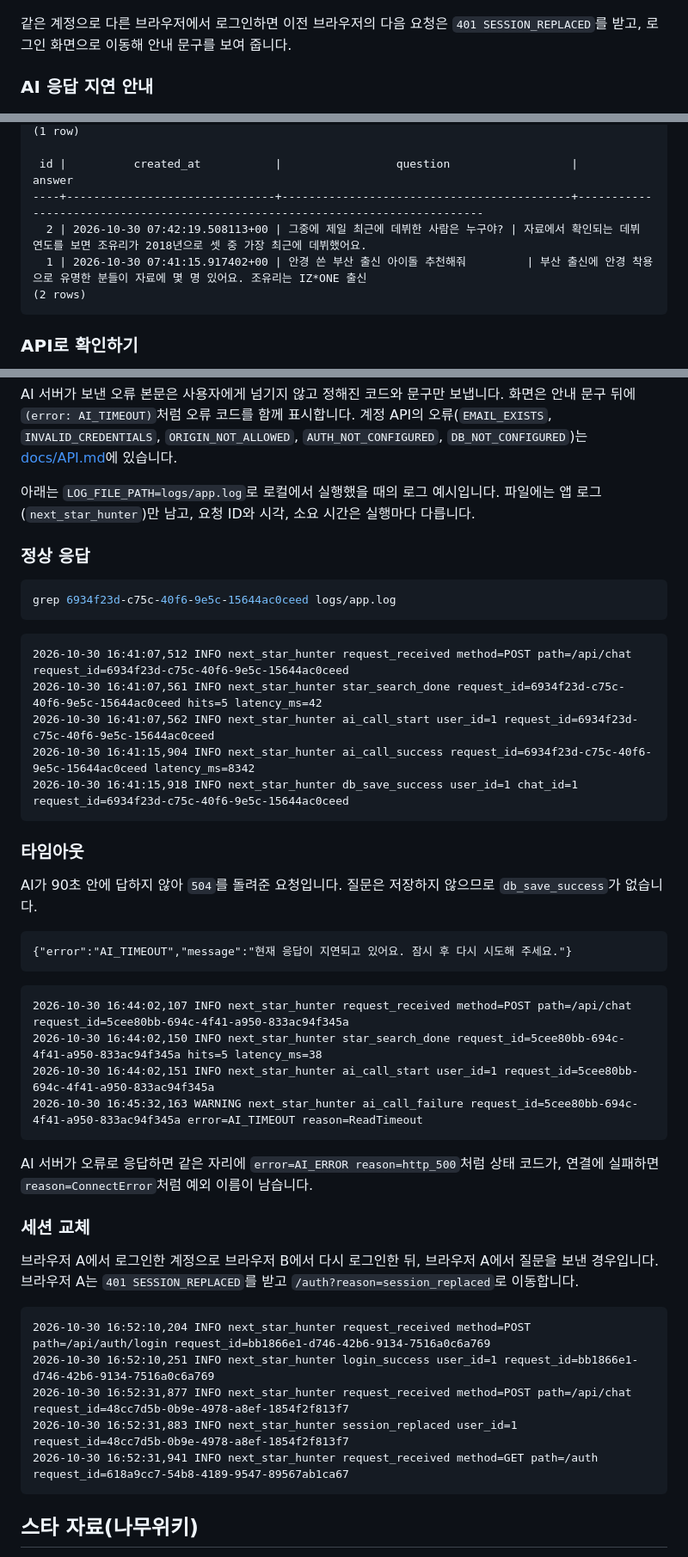
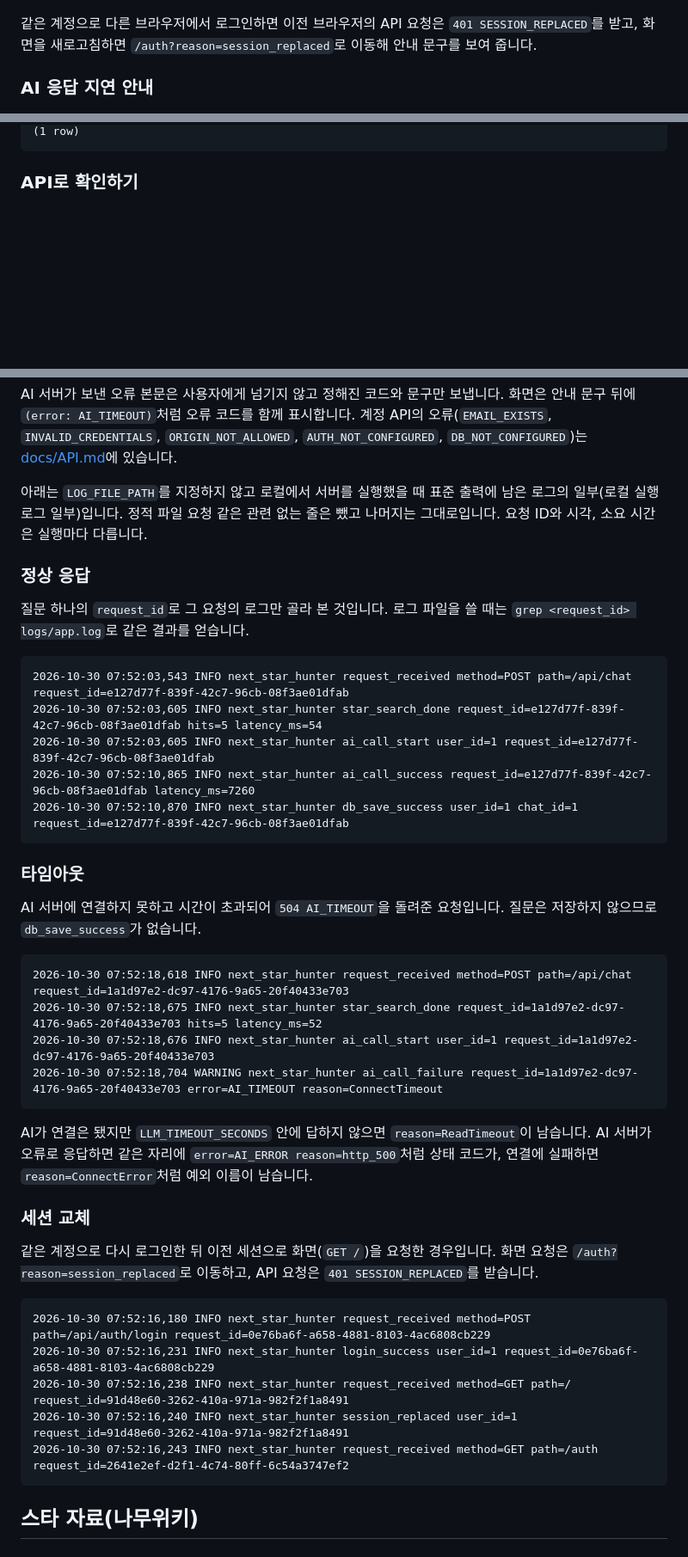
Before and after one commit to innurhap28/Next-Star-Hunter.bot, a Markdown page: README.md, 3 parts joined by grey strips. Shown at 86% size. Rendered like a GitHub page; blank space fills up the shorter version.

Commit message:
docs: 로그 예시와 SQL 출력을 실제 실행 결과로 교체하고 오류·로그 표 보완

````diff
--- a/README.md
+++ b/README.md
@@ -55,7 +55,7 @@
 
 ![다른 곳 로그인 안내](docs/images/session-replaced.png)
 
-같은 계정으로 다른 브라우저에서 로그인하면 이전 브라우저의 다음 요청은 `401 SESSION_REPLACED`를 받고, 로그인 화면으로 이동해 안내 문구를 보여 줍니다.
+같은 계정으로 다른 브라우저에서 로그인하면 이전 브라우저의 API 요청은 `401 SESSION_REPLACED`를 받고, 화면을 새로고침하면 `/auth?reason=session_replaced`로 이동해 안내 문구를 보여 줍니다.
 
 ### AI 응답 지연 안내
 
@@ -225,10 +225,4 @@ psql "postgresql://<사용자>:<비밀번호>@<호스트>:<포트>/<DB>" -v emai
 (1 row)
-
- id |          created_at           |                 question                  |                                    answer
-----+-------------------------------+-------------------------------------------+------------------------------------------------------------------------------
-  2 | 2026-10-30 07:42:19.508113+00 | 그중에 제일 최근에 데뷔한 사람은 누구야? | 자료에서 확인되는 데뷔 연도를 보면 조유리가 2018년으로 셋 중 가장 최근에 데뷔했어요.
-  1 | 2026-10-30 07:41:15.917402+00 | 안경 쓴 부산 출신 아이돌 추천해줘         | 부산 출신에 안경 착용으로 유명한 분들이 자료에 몇 명 있어요. 조유리는 IZ*ONE 출신
-(2 rows)
 ```
 
 ### API로 확인하기
@@ -299,49 +295,43 @@ curl -s -b cookies.txt "$BASE/api/me/chats?limit=2"
 
 AI 서버가 보낸 오류 본문은 사용자에게 넘기지 않고 정해진 코드와 문구만 보냅니다. 화면은 안내 문구 뒤에 `(error: AI_TIMEOUT)`처럼 오류 코드를 함께 표시합니다. 계정 API의 오류(`EMAIL_EXISTS`, `INVALID_CREDENTIALS`, `ORIGIN_NOT_ALLOWED`, `AUTH_NOT_CONFIGURED`, `DB_NOT_CONFIGURED`)는 [docs/API.md](docs/API.md#오류-응답)에 있습니다.
 
-아래는 `LOG_FILE_PATH=logs/app.log`로 로컬에서 실행했을 때의 로그 예시입니다. 파일에는 앱 로그(`next_star_hunter`)만 남고, 요청 ID와 시각, 소요 시간은 실행마다 다릅니다.
+아래는 `LOG_FILE_PATH`를 지정하지 않고 로컬에서 서버를 실행했을 때 표준 출력에 남은 로그의 일부(로컬 실행 로그 일부)입니다. 정적 파일 요청 같은 관련 없는 줄은 뺐고 나머지는 그대로입니다. 요청 ID와 시각, 소요 시간은 실행마다 다릅니다.
 
 ### 정상 응답
 
-```bash
-grep 6934f23d-c75c-40f6-9e5c-15644ac0ceed logs/app.log
-```
+질문 하나의 `request_id`로 그 요청의 로그만 골라 본 것입니다. 로그 파일을 쓸 때는 `grep <request_id> logs/app.log`로 같은 결과를 얻습니다.
 
 ```
-2026-10-30 16:41:07,512 INFO next_star_hunter request_received method=POST path=/api/chat request_id=6934f23d-c75c-40f6-9e5c-15644ac0ceed
-2026-10-30 16:41:07,561 INFO next_star_hunter star_search_done request_id=6934f23d-c75c-40f6-9e5c-15644ac0ceed hits=5 latency_ms=42
-2026-10-30 16:41:07,562 INFO next_star_hunter ai_call_start user_id=1 request_id=6934f23d-c75c-40f6-9e5c-15644ac0ceed
-2026-10-30 16:41:15,904 INFO next_star_hunter ai_call_success request_id=6934f23d-c75c-40f6-9e5c-15644ac0ceed latency_ms=8342
-2026-10-30 16:41:15,918 INFO next_star_hunter db_save_success user_id=1 chat_id=1 request_id=6934f23d-c75c-40f6-9e5c-15644ac0ceed
+2026-10-30 07:52:03,543 INFO next_star_hunter request_received method=POST path=/api/chat request_id=e127d77f-839f-42c7-96cb-08f3ae01dfab
+2026-10-30 07:52:03,605 INFO next_star_hunter star_search_done request_id=e127d77f-839f-42c7-96cb-08f3ae01dfab hits=5 latency_ms=54
+2026-10-30 07:52:03,605 INFO next_star_hunter ai_call_start user_id=1 request_id=e127d77f-839f-42c7-96cb-08f3ae01dfab
+2026-10-30 07:52:10,865 INFO next_star_hunter ai_call_success request_id=e127d77f-839f-42c7-96cb-08f3ae01dfab latency_ms=7260
+2026-10-30 07:52:10,870 INFO next_star_hunter db_save_success user_id=1 chat_id=1 request_id=e127d77f-839f-42c7-96cb-08f3ae01dfab
 ```
 
 ### 타임아웃
 
-AI가 90초 안에 답하지 않아 `504`를 돌려준 요청입니다. 질문은 저장하지 않으므로 `db_save_success`가 없습니다.
+AI 서버에 연결하지 못하고 시간이 초과되어 `504 AI_TIMEOUT`을 돌려준 요청입니다. 질문은 저장하지 않으므로 `db_save_success`가 없습니다.
 
 ```
-{"error":"AI_TIMEOUT","message":"현재 응답이 지연되고 있어요. 잠시 후 다시 시도해 주세요."}
+2026-10-30 07:52:18,618 INFO next_star_hunter request_received method=POST path=/api/chat request_id=1a1d97e2-dc97-4176-9a65-20f40433e703
+2026-10-30 07:52:18,675 INFO next_star_hunter star_search_done request_id=1a1d97e2-dc97-4176-9a65-20f40433e703 hits=5 latency_ms=52
+2026-10-30 07:52:18,676 INFO next_star_hunter ai_call_start user_id=1 request_id=1a1d97e2-dc97-4176-9a65-20f40433e703
+2026-10-30 07:52:18,704 WARNING next_star_hunter ai_call_failure request_id=1a1d97e2-dc97-4176-9a65-20f40433e703 error=AI_TIMEOUT reason=ConnectTimeout
 ```
 
-```
-2026-10-30 16:44:02,107 INFO next_star_hunter request_received method=POST path=/api/chat request_id=5cee80bb-694c-4f41-a950-833ac94f345a
-2026-10-30 16:44:02,150 INFO next_star_hunter star_search_done request_id=5cee80bb-694c-4f41-a950-833ac94f345a hits=5 latency_ms=38
-2026-10-30 16:44:02,151 INFO next_star_hunter ai_call_start user_id=1 request_id=5cee80bb-694c-4f41-a950-833ac94f345a
-2026-10-30 16:45:32,163 WARNING next_star_hunter ai_call_failure request_id=5cee80bb-694c-4f41-a950-833ac94f345a error=AI_TIMEOUT reason=ReadTimeout
-```
-
-AI 서버가 오류로 응답하면 같은 자리에 `error=AI_ERROR reason=http_500`처럼 상태 코드가, 연결에 실패하면 `reason=ConnectError`처럼 예외 이름이 남습니다.
+AI가 연결은 됐지만 `LLM_TIMEOUT_SECONDS` 안에 답하지 않으면 `reason=ReadTimeout`이 남습니다. AI 서버가 오류로 응답하면 같은 자리에 `error=AI_ERROR reason=http_500`처럼 상태 코드가, 연결에 실패하면 `reason=ConnectError`처럼 예외 이름이 남습니다.
 
 ### 세션 교체
 
-브라우저 A에서 로그인한 계정으로 브라우저 B에서 다시 로그인한 뒤, 브라우저 A에서 질문을 보낸 경우입니다. 브라우저 A는 `401 SESSION_REPLACED`를 받고 `/auth?reason=session_replaced`로 이동합니다.
+같은 계정으로 다시 로그인한 뒤 이전 세션으로 화면(`GET /`)을 요청한 경우입니다. 화면 요청은 `/auth?reason=session_replaced`로 이동하고, API 요청은 `401 SESSION_REPLACED`를 받습니다.
 
 ```
-2026-10-30 16:52:10,204 INFO next_star_hunter request_received method=POST path=/api/auth/login request_id=bb1866e1-d746-42b6-9134-7516a0c6a769
-2026-10-30 16:52:10,251 INFO next_star_hunter login_success user_id=1 request_id=bb1866e1-d746-42b6-9134-7516a0c6a769
-2026-10-30 16:52:31,877 INFO next_star_hunter request_received method=POST path=/api/chat request_id=48cc7d5b-0b9e-4978-a8ef-1854f2f813f7
-2026-10-30 16:52:31,883 INFO next_star_hunter session_replaced user_id=1 request_id=48cc7d5b-0b9e-4978-a8ef-1854f2f813f7
-2026-10-30 16:52:31,941 INFO next_star_hunter request_received method=GET path=/auth request_id=618a9cc7-54b8-4189-9547-89567ab1ca67
+2026-10-30 07:52:16,180 INFO next_star_hunter request_received method=POST path=/api/auth/login request_id=0e76ba6f-a658-4881-8103-4ac6808cb229
+2026-10-30 07:52:16,231 INFO next_star_hunter login_success user_id=1 request_id=0e76ba6f-a658-4881-8103-4ac6808cb229
+2026-10-30 07:52:16,238 INFO next_star_hunter request_received method=GET path=/ request_id=91d48e60-3262-410a-971a-982f2f1a8491
+2026-10-30 07:52:16,240 INFO next_star_hunter session_replaced user_id=1 request_id=91d48e60-3262-410a-971a-982f2f1a8491
+2026-10-30 07:52:16,243 INFO next_star_hunter request_received method=GET path=/auth request_id=2641e2ef-d2f1-4c74-80ff-6c54a3747ef2
 ```
 
 ## 스타 자료(나무위키)
````
Also changed, not shown: other parts of README.md (+4 -2 lines), docs/API.md (+2 -2 lines), docs/ARCHITECTURE.md (+1 -1 lines).
